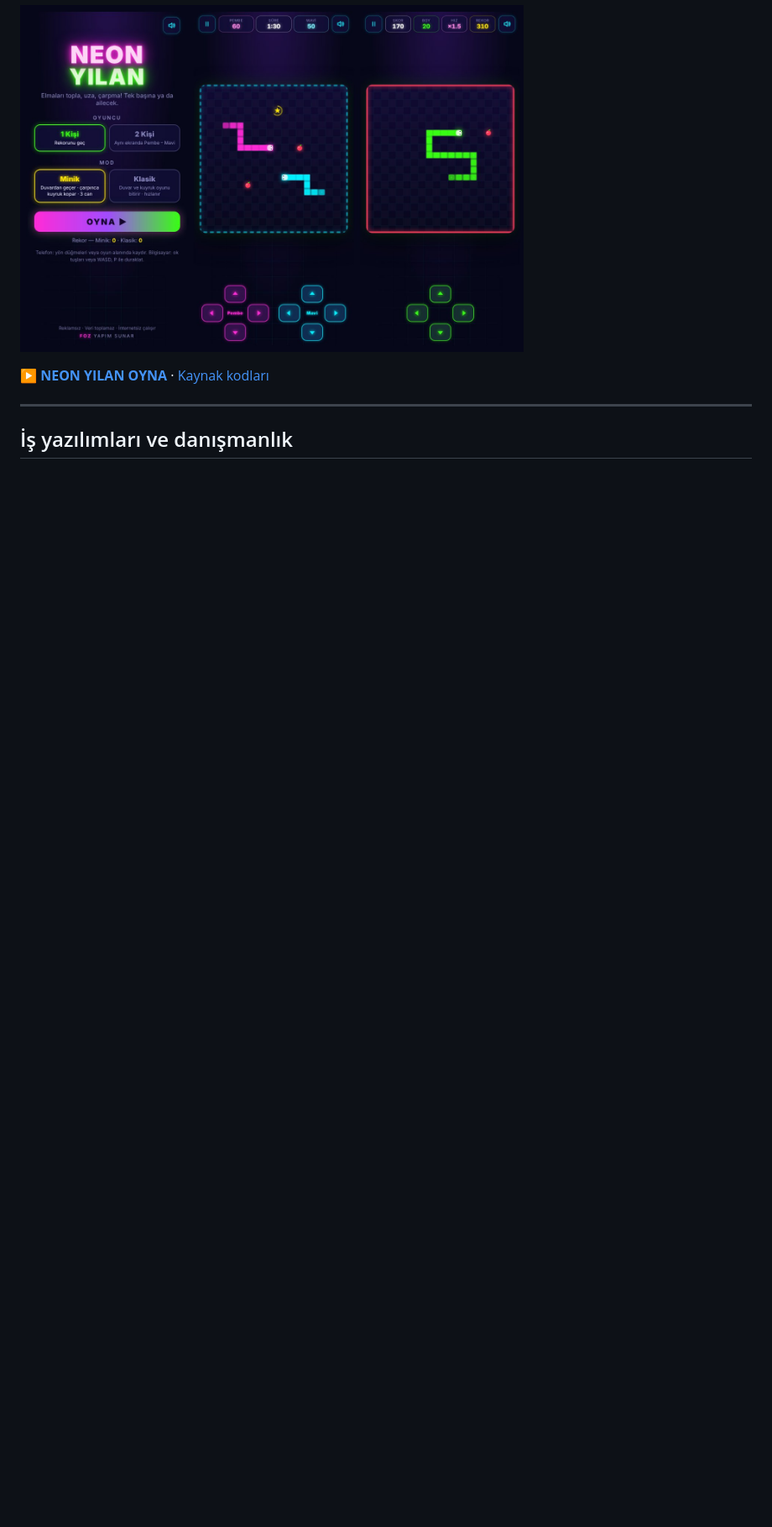
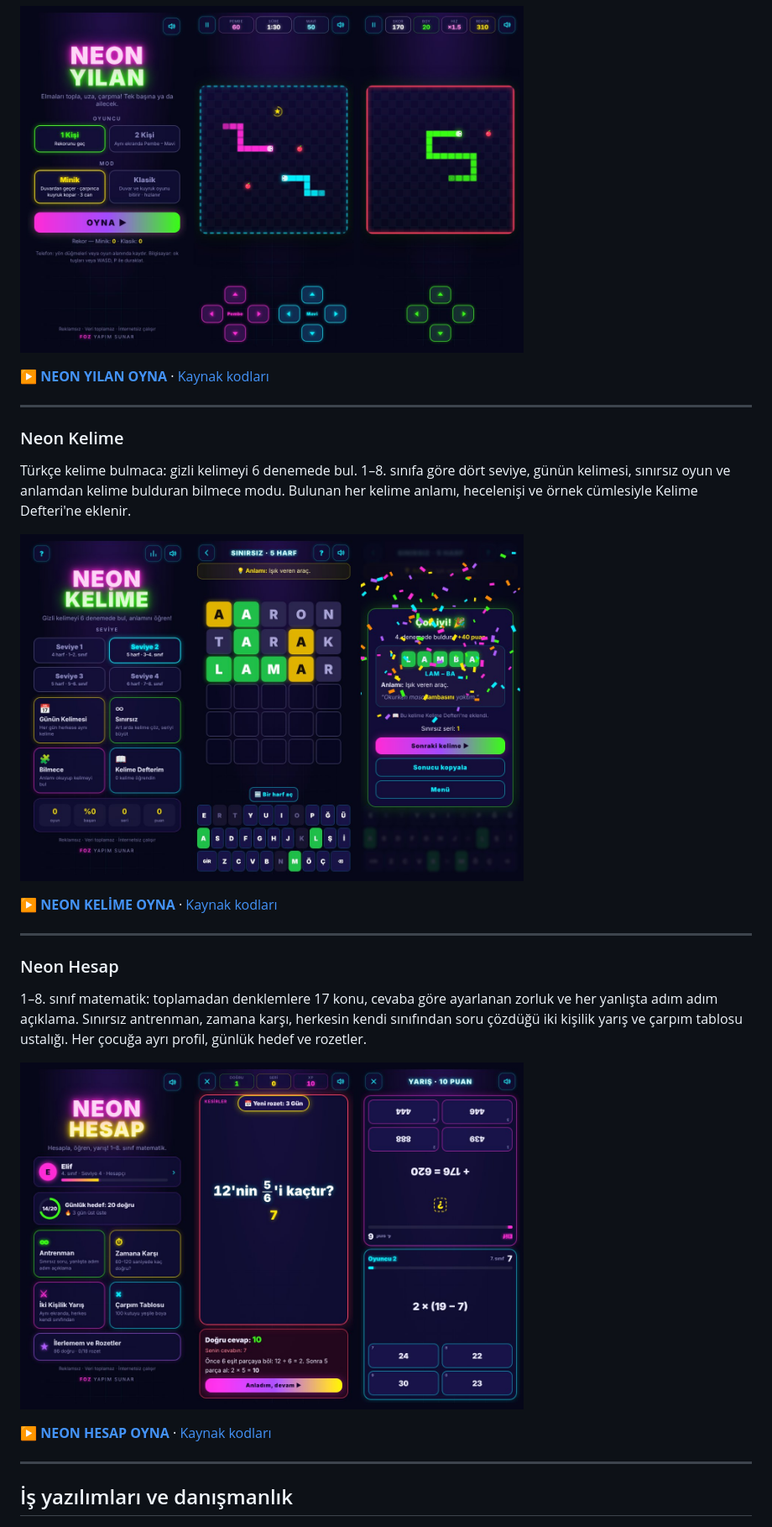
Before and after one commit to fozdemiroglu/fozdemiroglu, a Markdown page: README.md, the part around one of its changes. Shown at 84% size. GitHub-like rendering; pictures changed too: assets/neon-hesap-preview.jpg (added), assets/neon-kelime-preview.jpg (added); blank space fills up the shorter version.

Commit message:
Neon Kelime ve Neon Hesap oyun listesine eklendi
Co-Authored-By: Claude Opus 5.5 <noreply@anthropic.com>
Claude-Session: https://claude.ai/code/session_01Ganbtg8MH1hgDozVf6xS9W

```diff
--- a/README.md
+++ b/README.md
@@ -121,6 +123,26 @@ Elmaları topla, uza, çarpma! Tek başına rekor kovala ya da aynı ekranda iki
 
 ---
 
+### Neon Kelime
+
+Türkçe kelime bulmaca: gizli kelimeyi 6 denemede bul. 1–8. sınıfa göre dört seviye, günün kelimesi, sınırsız oyun ve anlamdan kelime bulduran bilmece modu. Bulunan her kelime anlamı, hecelenişi ve örnek cümlesiyle Kelime Defteri'ne eklenir.
+
+<a href="https://fozdemiroglu.github.io/neon-kelime/"><img src="https://raw.githubusercontent.com/fozdemiroglu/fozdemiroglu/main/assets/neon-kelime-preview.jpg" alt="Neon Kelime oyun ekranı — oynamak için tıkla" width="600"></a>
+
+**[▶ NEON KELİME OYNA](https://fozdemiroglu.github.io/neon-kelime/)** · [Kaynak kodları](https://github.com/fozdemiroglu/fozdemiroglu.github.io/tree/main/neon-kelime)
+
+---
+
+### Neon Hesap
+
+1–8. sınıf matematik: toplamadan denklemlere 17 konu, cevaba göre ayarlanan zorluk ve her yanlışta adım adım açıklama. Sınırsız antrenman, zamana karşı, herkesin kendi sınıfından soru çözdüğü iki kişilik yarış ve çarpım tablosu ustalığı. Her çocuğa ayrı profil, günlük hedef ve rozetler.
+
+<a href="https://fozdemiroglu.github.io/neon-hesap/"><img src="https://raw.githubusercontent.com/fozdemiroglu/fozdemiroglu/main/assets/neon-hesap-preview.jpg" alt="Neon Hesap oyun ekranı — oynamak için tıkla" width="600"></a>
+
+**[▶ NEON HESAP OYNA](https://fozdemiroglu.github.io/neon-hesap/)** · [Kaynak kodları](https://github.com/fozdemiroglu/fozdemiroglu.github.io/tree/main/neon-hesap)
+
+---
+
 ## İş yazılımları ve danışmanlık
 
 <img src="assets/ozdemiroglu-danismanlik-foz-analytics.jpg" alt="Özdemiroğlu Danışmanlık, İş Hayatı ve Denetim ve FOZ Analytics — FOZ Budget Tracker" width="820">
```
Also changed, not shown: other parts of README.md (+2 -0 lines).
